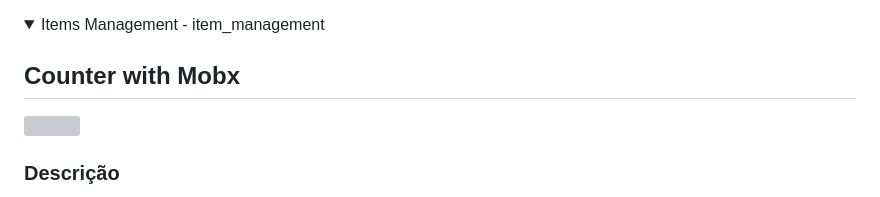
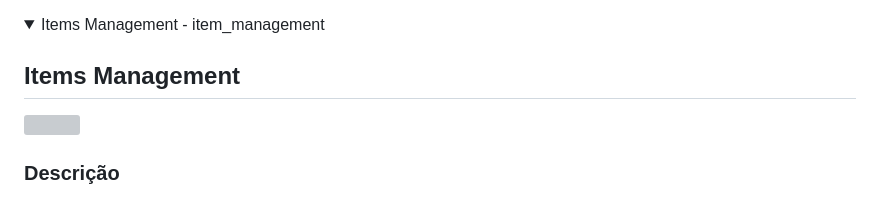
Before and after one commit to igregorioneto/FlutterProjects, a Markdown page: README.md, the part around the change. GitHub-like rendering; folded sections open; grey boxes are pictures that could not be loaded.

Commit message:
fix: README

```diff
--- a/README.md
+++ b/README.md
@@ -308,7 +308,7 @@ O projeto "Counter with Mobx" foi a conversão do app inicial do flutter de cont
 <details>
 <summary>Items Management - item_management</summary>
 
-## Counter with Mobx
+## Items Management
 
 <img src="item_management/app/assets/Android Emulator - tablet_5554 2024-02-01 19-47-52.gif" width="300">
 <br />
```
